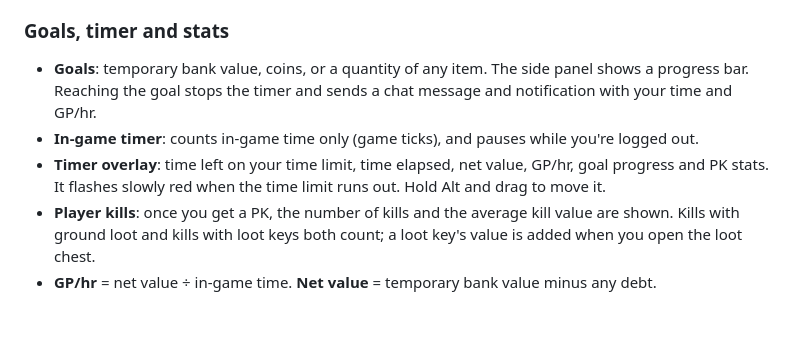
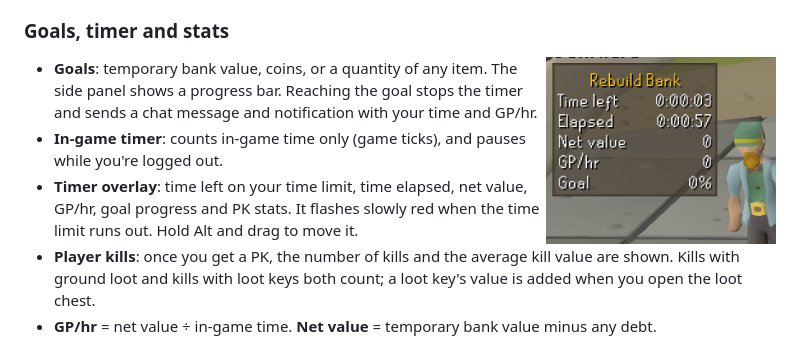
Before and after one commit to shieldman4/temporary-rebuild-bank, a Markdown page: README.md, the part around one of its changes. Drawn GitHub-style; pictures changed too: images/timer-overlay.gif (added); blank space fills up the shorter version.

Commit message:
Add timer overlay GIF to README
Co-Authored-By: Claude Opus 5.5 <noreply@anthropic.com>

```diff
--- a/README.md
+++ b/README.md
@@ -38,6 +38,8 @@ Untradeables already in your bank sit **locked** below a divider at the bottom o
 - **Charged, degraded or combined versions of tradeable gear** (abyssal tentacle, bowfa, crystal armour, degraded barrows, charged Tumeken's shadow...) are treated as normal items and valued from their tradeable parts.
 
 ### Goals, timer and stats
+<img src="images/timer-overlay.gif" alt="In-game timer overlay counting down" align="right" width="230">
+
 - **Goals**: temporary bank value, coins, or a quantity of any item. The side panel shows a progress bar. Reaching the goal stops the timer and sends a chat message and notification with your time and GP/hr.
 - **In-game timer**: counts in-game time only (game ticks), and pauses while you're logged out.
 - **Timer overlay**: time left on your time limit, time elapsed, net value, GP/hr, goal progress and PK stats. It flashes slowly red when the time limit runs out. Hold Alt and drag to move it.
```
Also changed, not shown: other parts of README.md (+2 -0 lines).
